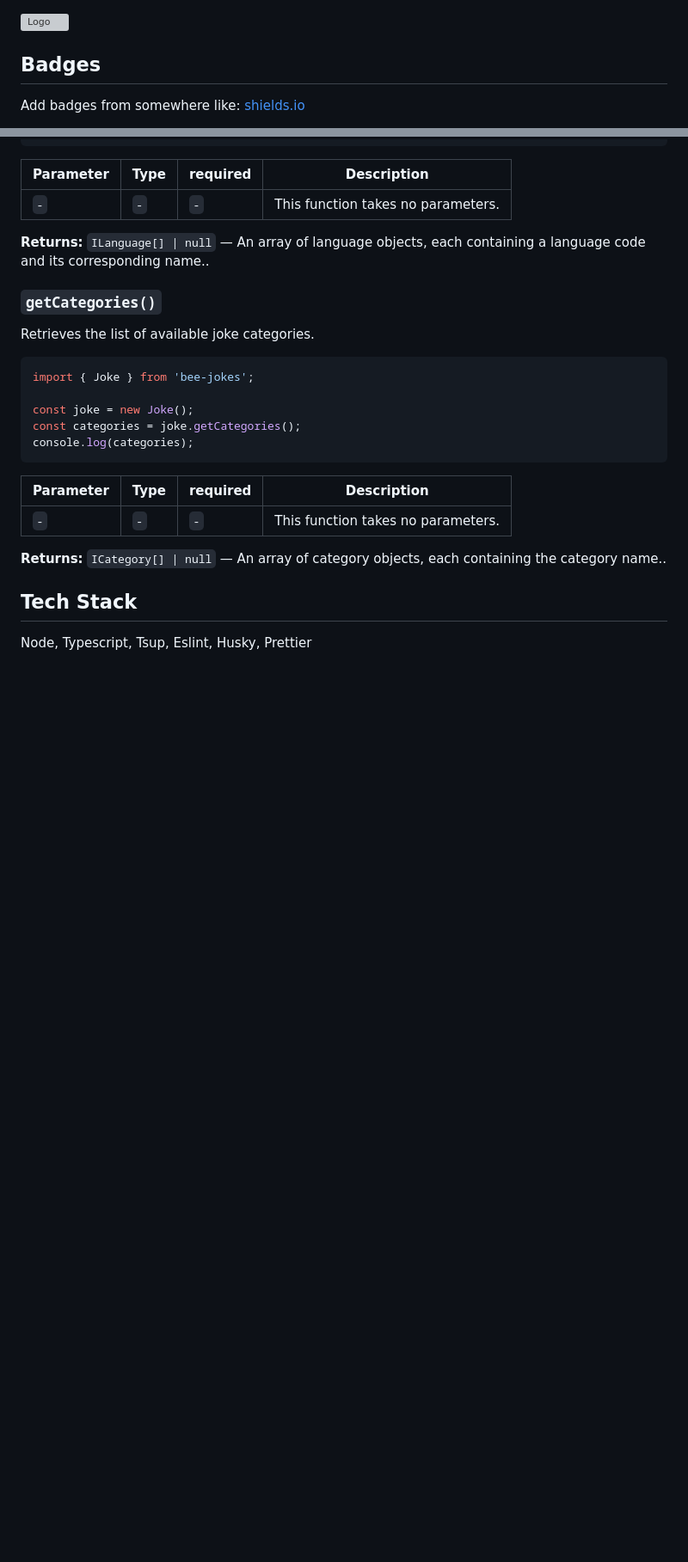
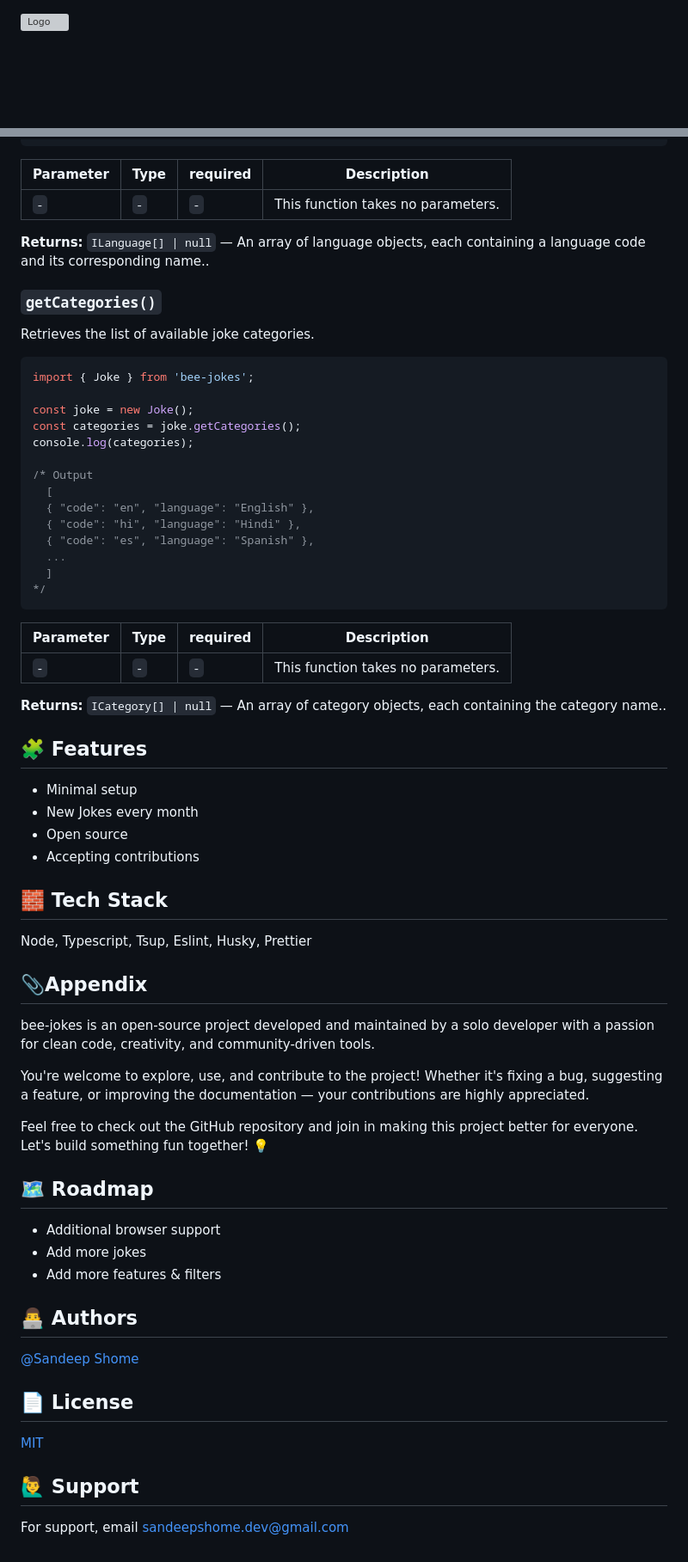
Before and after one commit to sandeep-shome/bee-jokes, a Markdown page: README.md, 2 parts joined by grey strips. Shown at 86% size. Rendered like a GitHub page; blank space fills up the shorter version; grey boxes are pictures that could not be loaded.

````diff
--- a/README.md
+++ b/README.md
@@ -1,7 +1,3 @@
 ![Logo](https://dev-to-uploads.s3.amazonaws.com/uploads/articles/th5xamgrr6se0x5ro4g6.png)
 
-## Badges
-
-Add badges from somewhere like: [shields.io](https://shields.io/)
-
 [![MIT License](https://img.shields.io/badge/License-MIT-green.svg)](https://choosealicense.com/licenses/mit/)
@@ -196,6 +306,15 @@ import { Joke } from 'bee-jokes';
 const joke = new Joke();
 const categories = joke.getCategories();
 console.log(categories);
+
+/* Output
+  [
+  { "code": "en", "language": "English" },
+  { "code": "hi", "language": "Hindi" },
+  { "code": "es", "language": "Spanish" },
+  ...
+  ]
+*/
 ```
 
 | Parameter | Type | required | Description                        |
@@ -204,6 +323,39 @@ console.log(categories);
 
 **Returns:** `ICategory[] | null` — An array of category objects, each containing the category name..
 
-## Tech Stack
+## 🧩 Features
+
+- Minimal setup
+- New Jokes every month
+- Open source
+- Accepting contributions
+
+## 🧱 Tech Stack
 
 Node, Typescript, Tsup, Eslint, Husky, Prettier
+
+## 📎Appendix
+
+bee-jokes is an open-source project developed and maintained by a solo developer with a passion for clean code, creativity, and community-driven tools.
+
+You're welcome to explore, use, and contribute to the project! Whether it's fixing a bug, suggesting a feature, or improving the documentation — your contributions are highly appreciated.
+
+Feel free to check out the GitHub repository and join in making this project better for everyone. Let's build something fun together! 💡
+
+## 🗺️ Roadmap
+
+- Additional browser support
+- Add more jokes
+- Add more features & filters
+
+## 👨‍💻 Authors
+
+[@Sandeep Shome](https://github.com/sandeep-shome)
+
+## 📄 License
+
+[MIT](https://choosealicense.com/licenses/mit/)
+
+## 🙋‍♂️ Support
+
+For support, email sandeepshome.dev@gmail.com
````
Also changed, not shown: other parts of README.md (+120 -6 lines).
